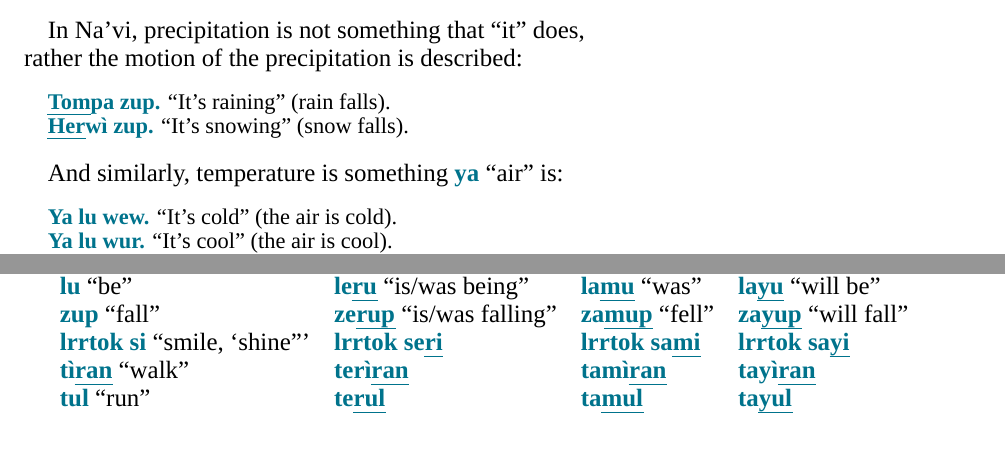
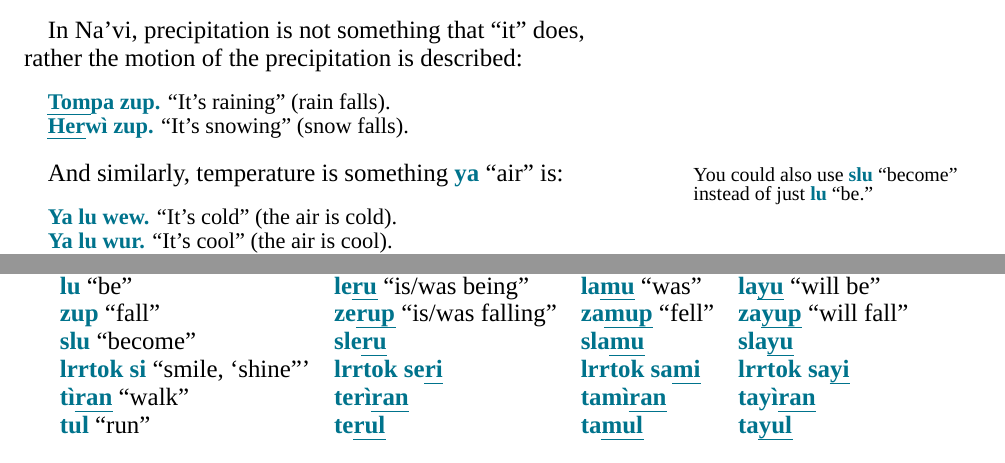
Before and after one commit to wmannis/puk-letrr, a LaTeX document (navi-diary.tex): two parts of pages 3 and 5 of 7, joined at a grey line, cut so that both start at the same text. Compiled offline with XeLaTeX; a missing font is replaced by an installed copy or a similar font.

Commit message:
get slu involved

```diff
--- a/navi-diary.tex
+++ b/navi-diary.tex
@@ -164,6 +164,8 @@ motion of the precipitation is described:
 \end{quotation}
 
 And similarly, temperature is something \N{ya} ``air'' is:
+\marginnote{You could also use \N{slu} ``become'' instead of just
+  \N{lu} ``be.''}
 
 \begin{quotation}
 \noindent\N{Ya lu wew.} ``It's cold'' (the air is cold). \\
@@ -278,6 +280,8 @@ you to pick and choose as you need.
     ``was'' & \N{la\uline{yu}} ``will be'' \\
 \N{zup} ``fall'' & \N{ze\uline{rup}} ``is/was falling'' & \N{za\uline{mup}}
     ``fell'' & \N{za\uline{yup}} ``will fall''\\
+\N{slu} ``become'' & \N{sle\uline{ru}}  & \N{sla\uline{mu}}
+     & \N{sla\uline{yu}}  \\
 \N{lrrtok si} ``smile, `shine''' & \N{lrrtok se\uline{ri}} &
     \N{lrrtok sa\uline{mi}} & \N{lrrtok sa\uline{yi}} \\
 \N{tì\uline{ran}} ``walk'' & \N{terì\uline{ran}} & \N{tamì\uline{ran}} &
```
